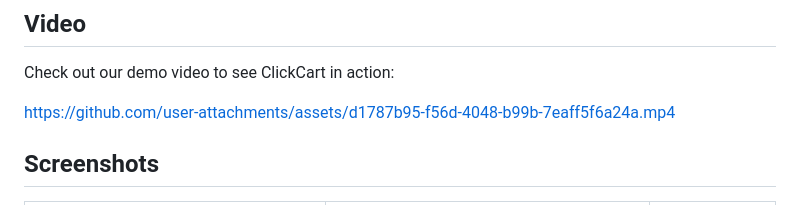
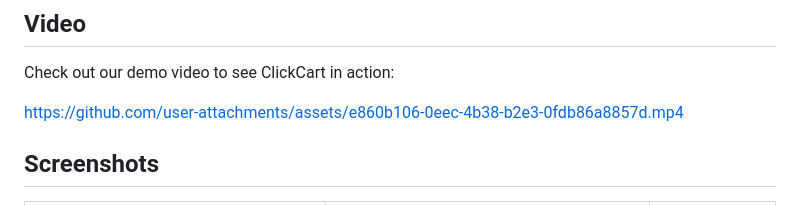
Before and after one commit to BenMishael/Clickcart, a Markdown page: README.md, the part around the change. Drawn GitHub-style.

```diff
--- a/README.md
+++ b/README.md
@@ -151,7 +151,11 @@ ClickCart follows a client-server architecture:
 Check out our demo video to see ClickCart in action:
 
 
-https://github.com/user-attachments/assets/d1787b95-f56d-4048-b99b-7eaff5f6a24a.mp4
+https://github.com/user-attachments/assets/e860b106-0eec-4b38-b2e3-0fdb86a8857d.mp4
+
+
+
+
 
 
 
```
